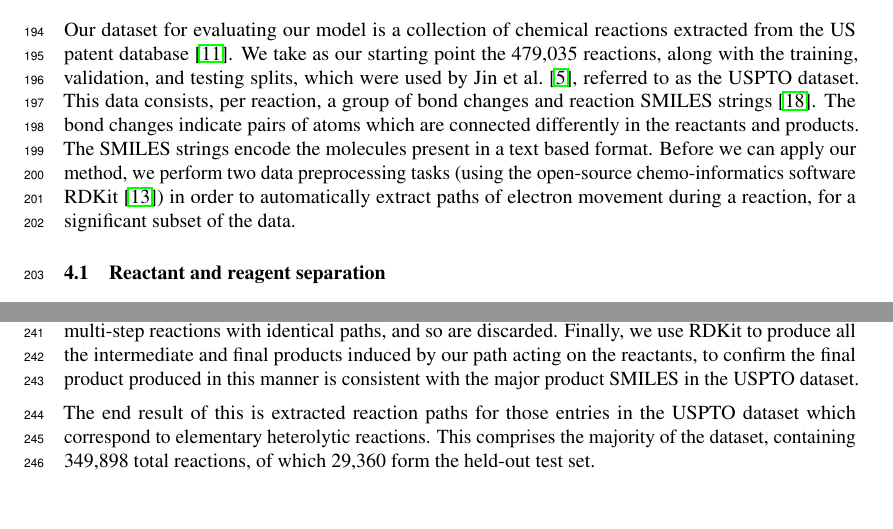
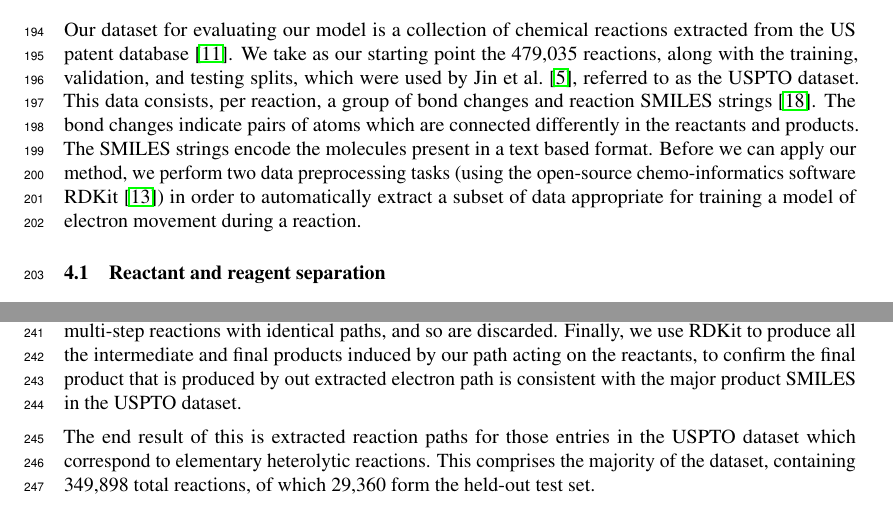
Before and after one commit to mkusner/path-reactions, a LaTeX paper (main.tex, which reads tex/dataset.tex): two parts of pages 6 and 7 of 10, joined at a grey line, cut so that both start at the same text. Compiled offline with pdfLaTeX.

Commit message:
spacing; added some details back into dataset since they fit

```diff
--- a/tex/dataset.tex
+++ b/tex/dataset.tex
@@ -13,9 +13,8 @@ The bond changes indicate pairs of atoms which are connected differently in the
 The SMILES strings encode the molecules present in a text based format.
 Before we can apply our method, we perform two data preprocessing tasks
 (using the open-source chemo-informatics software RDKit \citep{rdkit})
-in order to automatically extract paths of electron movement during a reaction,
-for a significant subset of the data.
-%in order to extract a subset of data appropriate for training a model of electron movement during a reaction.
+in order to automatically
+extract a subset of data appropriate for training a model of electron movement during a reaction.
 % The remainder of this section describes those tasks.
 
 \subsection{Reactant and reagent separation}
@@ -66,7 +65,7 @@ Reactions that involve greater than one change (for instance going from no bond
 reactions with identical paths, and so are discarded.
 %\todo{I think we do have an example of this, which we could put in.}
 Finally, we use RDKit to produce all the intermediate and final products induced by our path acting on the reactants,
-to confirm the final product produced in this manner is consistent with the major product SMILES in the USPTO dataset.
+to confirm the final product that is produced by out extracted electron path is consistent with the major product SMILES in the USPTO dataset.
 % \todo{I want to say this is not needed with the other checks but not sure. Cant remember why I added it in except as an extra sanity check.}{}
 
 The end result of this is extracted reaction paths for those entries in the USPTO dataset which
```
Also changed, not shown: main.tex (+1 -0 lines).
